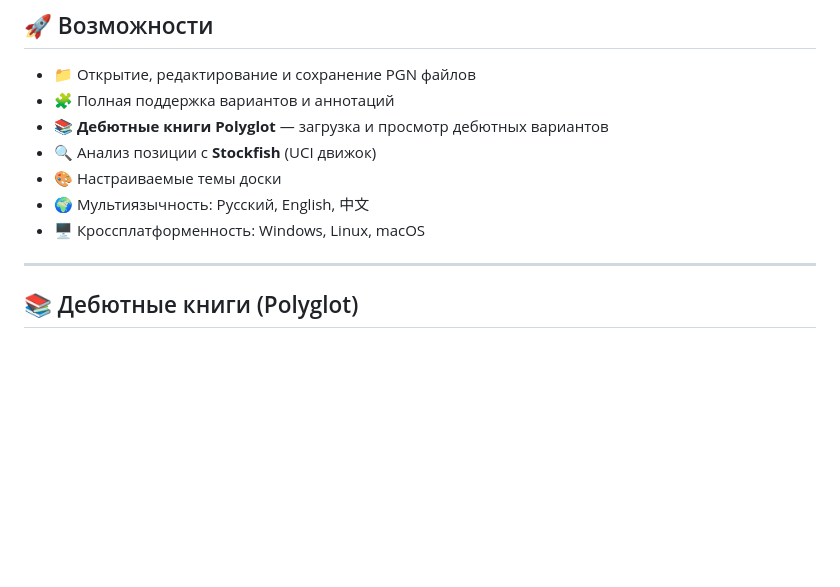
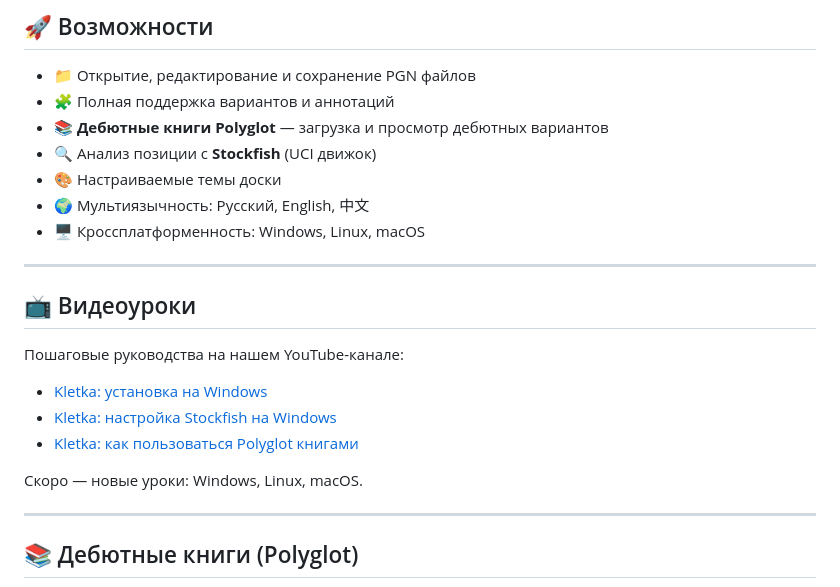
Before and after one commit to AndreyKhrypach/Kletka, a Markdown page: README.ru.md, the part around the change. Rendered like a GitHub page; blank space fills up the shorter version.

Commit message:
docs: add YouTube video tutorials to README files

```diff
--- a/README.ru.md
+++ b/README.ru.md
@@ -24,6 +24,18 @@
 - 🎨 Настраиваемые темы доски
 - 🌍 Мультиязычность: Русский, English, 中文
 - 🖥️ Кроссплатформенность: Windows, Linux, macOS
+
+---
+
+## 📺 Видеоуроки
+
+Пошаговые руководства на нашем YouTube-канале:
+
+- [Kletka: установка на Windows](https://www.youtube.com/watch?v=OSaSA-Qm0GY)
+- [Kletka: настройка Stockfish на Windows](https://www.youtube.com/watch?v=TWhIM4zsmIY)
+- [Kletka: как пользоваться Polyglot книгами](https://www.youtube.com/watch?v=QAz95CSiDy0)
+
+Скоро — новые уроки: Windows, Linux, macOS.
 
 ---
 
```
Also changed, not shown: README.md (+13 -1 lines), README.zh.md (+12 -3 lines).
